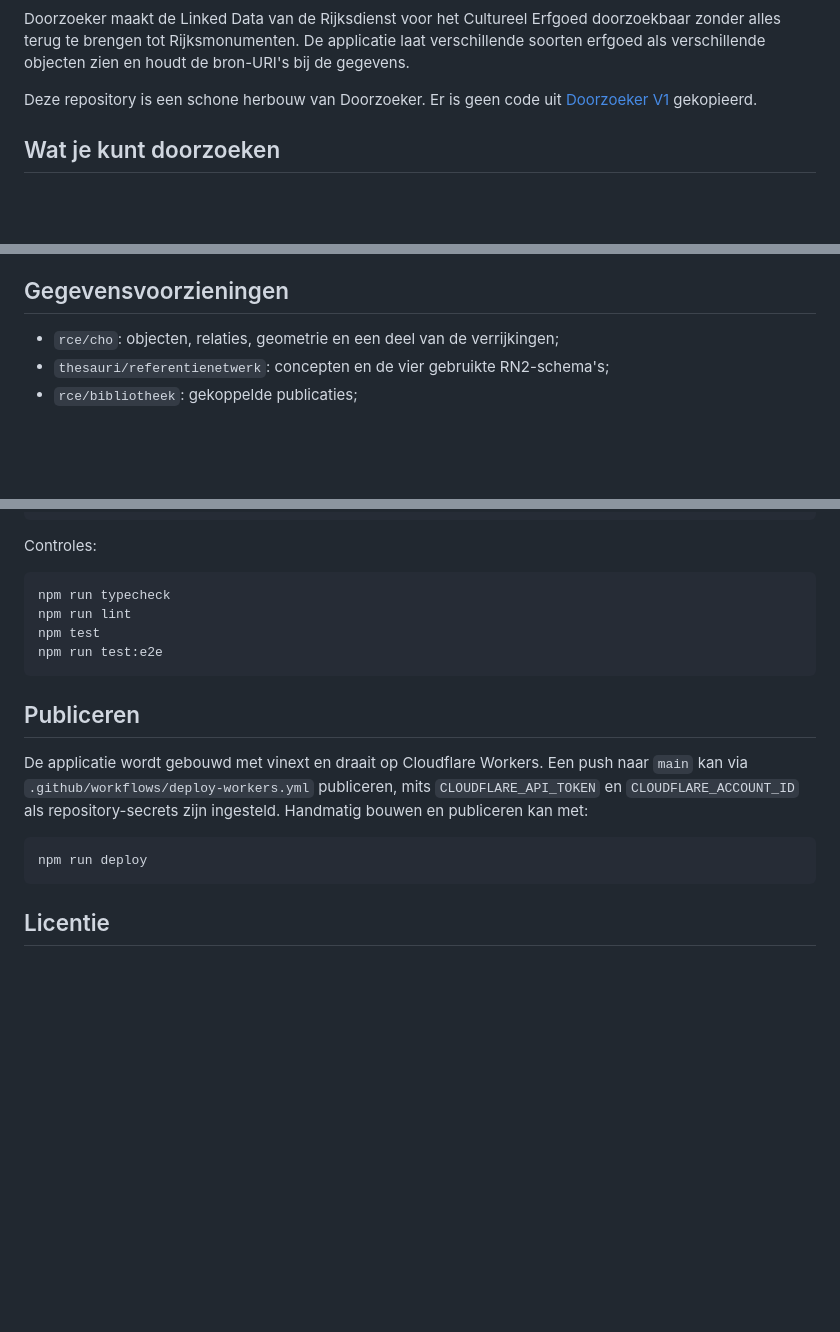
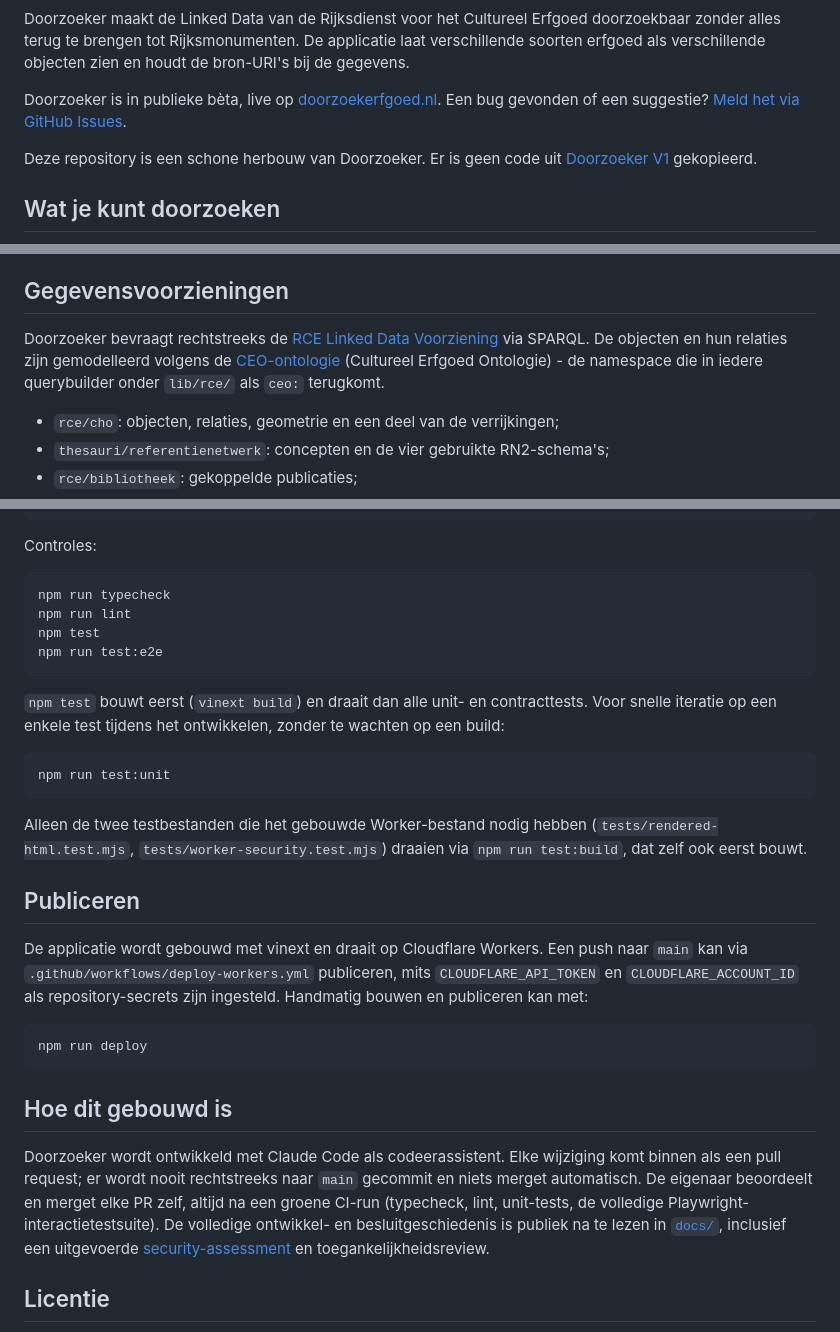
Before and after one commit to jolietjakeblues/doorzoeker-v2a, a Markdown page: README.md, 3 parts joined by grey strips. Rendered like a GitHub page; blank space fills up the shorter version.

Commit message:
docs: README bijwerken - CI-badge, bèta/domein, test:unit, bouwwijze (#80)
* docs: README bijwerken - CI-badge, bèta/domein, test:unit, bouwwijze

Gevonden tijdens een vraag van de eigenaar over trust in een AI-gebouwde
repo: README miste elke verwijzing naar de live site en had geen
zichtbaar CI-signaal - precies de dingen die iemand controleert voordat
die de code vertrouwt.

- CI-badge bovenaan, linkt naar de Actions-workflow.
- Vermelding dat Doorzoeker in publieke bèta is, met link naar
  doorzoekerfgoed.nl en de feedbacklink (issue-template).
- npm run test:unit / npm run test:build toegevoegd aan "Controles" -
  ontbrak sinds de TD-31-fix (PR #79).
- Nieuwe sectie "Hoe dit gebouwd is": Claude Code als codeerassistent,
  expliciet dat niets automatisch merget en de eigenaar elke PR zelf
  beoordeelt na een groene CI-run, met verwijzing naar de publieke
  ontwikkelgeschiedenis in docs/ (inclusief de security-assessment en
  toegankelijkheidsreview).

Zuiver documentatie, geen codewijziging.


* docs: noem de RCE Linked Data Voorziening en de CEO-ontologie met naam en link

Verdere aanvulling op de trust-signalen uit deze PR: Doorzoeker noemde
nergens expliciet welke voorziening en welk datamodel de brondata levert.
Beide zijn nu met naam en link genoemd in "Gegevensvoorzieningen" - een
concrete, natrekbare herkomst i.p.v. alleen "RCE-data".

````diff
--- a/README.md
+++ b/README.md
@@ -4,6 +6,10 @@ Doorzoeker maakt de Linked Data van de Rijksdienst voor het Cultureel Erfgoed
 doorzoekbaar zonder alles terug te brengen tot Rijksmonumenten. De applicatie
 laat verschillende soorten erfgoed als verschillende objecten zien en houdt de
 bron-URI's bij de gegevens.
+
+Doorzoeker is in publieke bèta, live op
+[doorzoekerfgoed.nl](https://doorzoekerfgoed.nl). Een bug gevonden of een
+suggestie? [Meld het via GitHub Issues](https://github.com/jolietjakeblues/doorzoeker-v2a/issues/new?template=bug_report.md).
 
 Deze repository is een schone herbouw van Doorzoeker. Er is geen code uit
 [Doorzoeker V1](https://github.com/jolietjakeblues/doorzoeker_v1) gekopieerd.
@@ -114,6 +120,13 @@ hele grote collectie in één keer bij de RCE op te vragen.
 
 ## Gegevensvoorzieningen
 
+Doorzoeker bevraagt rechtstreeks de
+[RCE Linked Data Voorziening](https://linkeddata.cultureelerfgoed.nl/) via
+SPARQL. De objecten en hun relaties zijn gemodelleerd volgens de
+[CEO-ontologie](https://linkeddata.cultureelerfgoed.nl/def/ceo)
+(Cultureel Erfgoed Ontologie) - de namespace die in iedere querybuilder onder
+`lib/rce/` als `ceo:` terugkomt.
+
 - `rce/cho`: objecten, relaties, geometrie en een deel van de verrijkingen;
 - `thesauri/referentienetwerk`: concepten en de vier gebruikte RN2-schema's;
 - `rce/bibliotheek`: gekoppelde publicaties;
@@ -173,6 +186,18 @@ npm test
 npm run test:e2e
 ```
 
+`npm test` bouwt eerst (`vinext build`) en draait dan alle unit- en
+contracttests. Voor snelle iteratie op een enkele test tijdens het
+ontwikkelen, zonder te wachten op een build:
+
+```sh
+npm run test:unit
+```
+
+Alleen de twee testbestanden die het gebouwde Worker-bestand nodig hebben
+(`tests/rendered-html.test.mjs`, `tests/worker-security.test.mjs`) draaien
+via `npm run test:build`, dat zelf ook eerst bouwt.
+
 ## Publiceren
 
 De applicatie wordt gebouwd met vinext en draait op Cloudflare Workers. Een
@@ -184,6 +209,17 @@ zijn ingesteld. Handmatig bouwen en publiceren kan met:
 npm run deploy
 ```
 
+## Hoe dit gebouwd is
+
+Doorzoeker wordt ontwikkeld met Claude Code als codeerassistent. Elke
+wijziging komt binnen als een pull request; er wordt nooit rechtstreeks naar
+`main` gecommit en niets merget automatisch. De eigenaar beoordeelt en merget
+elke PR zelf, altijd na een groene CI-run (typecheck, lint, unit-tests, de
+volledige Playwright-interactietestsuite). De volledige ontwikkel- en
+besluitgeschiedenis is publiek na te lezen in [`docs/`](docs), inclusief een
+uitgevoerde [security-assessment](docs/security-assessment-2026-08-17.md) en
+toegankelijkheidsreview.
+
 ## Licentie
 
 De broncode van deze repository valt onder de [MIT-licentie](LICENSE). Dit
````
Also changed, not shown: other parts of README.md (+2 -0 lines).
